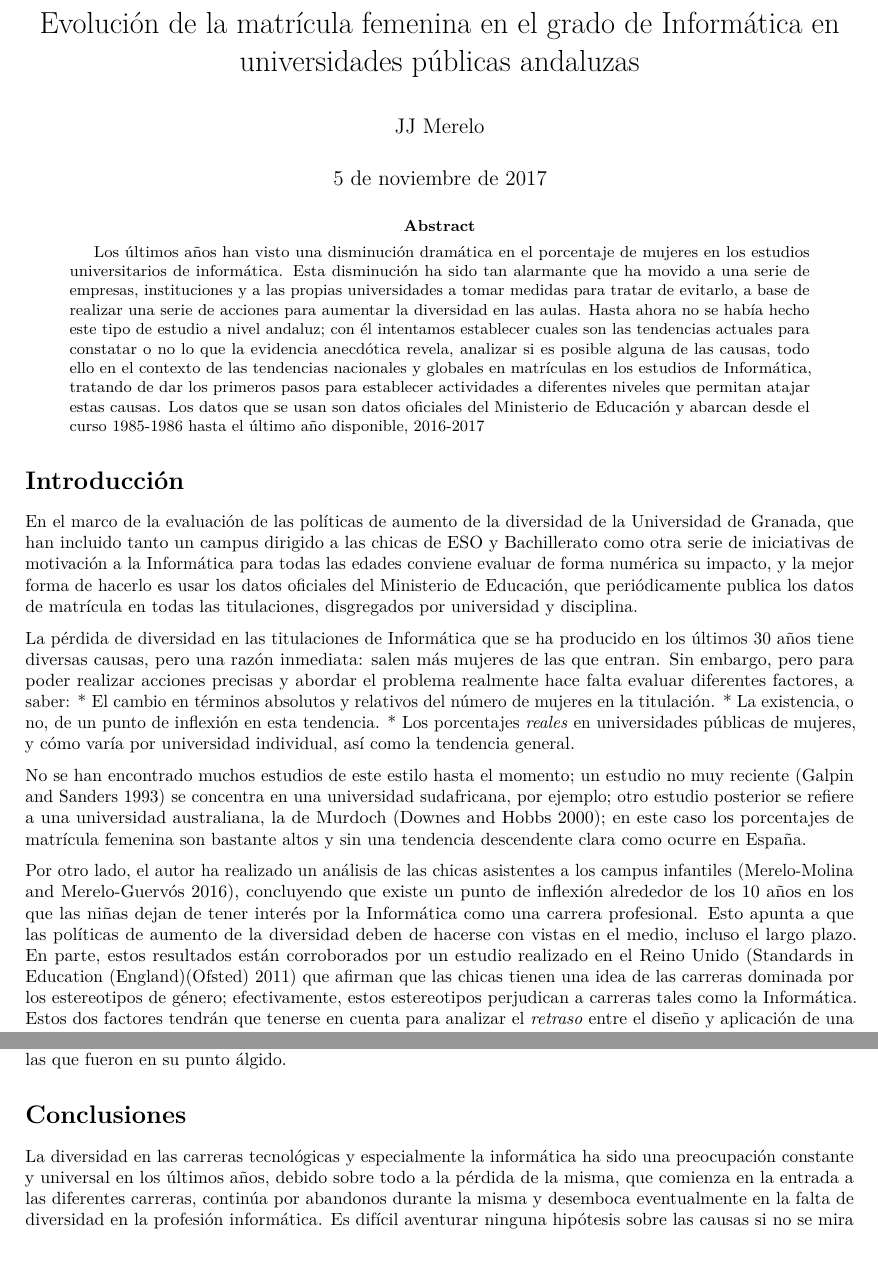
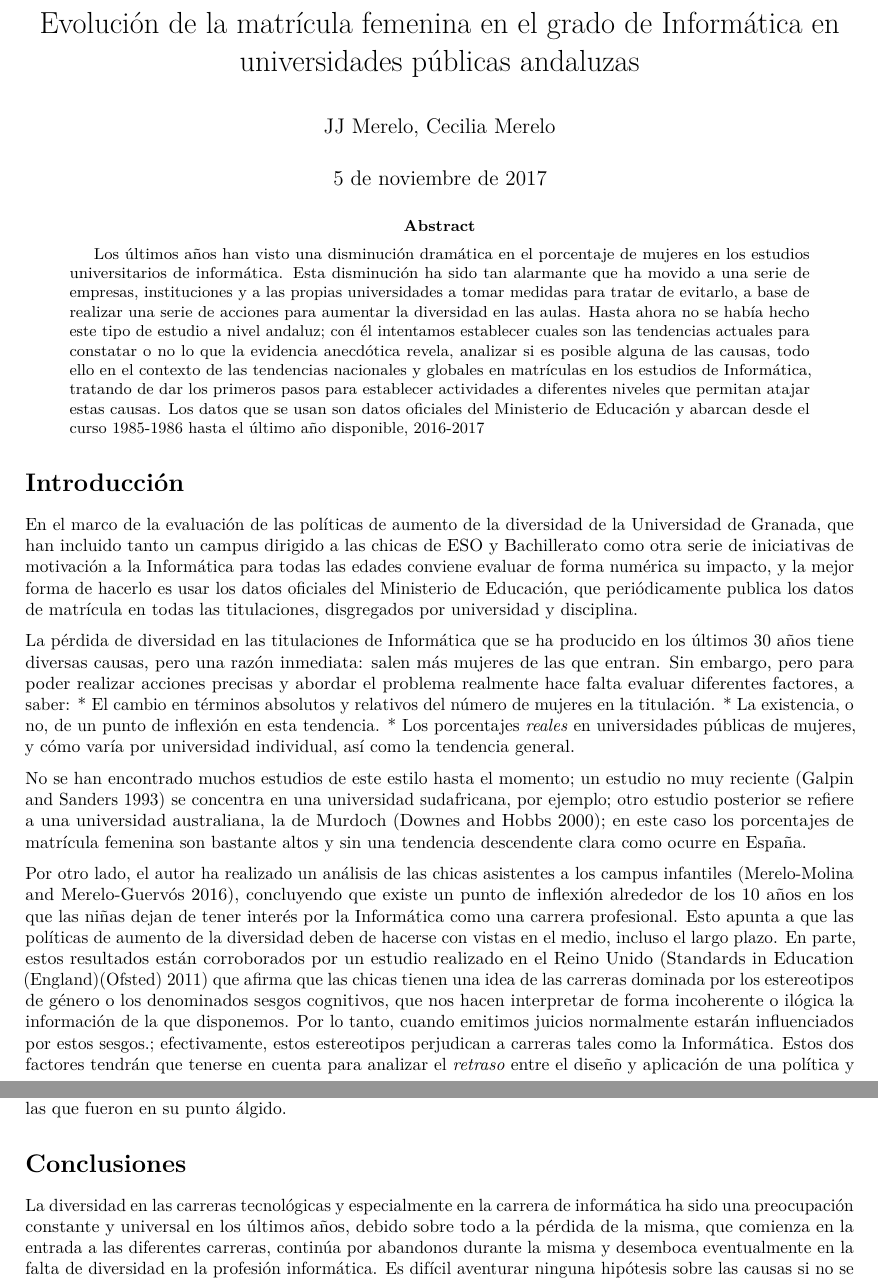
Before and after one commit to JJ/data-campus, an R Markdown document (report/evolucion-matriculas-And.Rmd): two parts of pages 1 and 7 of 7, joined at a grey line, cut so that both start at the same text. Rendered offline with R 4.5, knitr and Pandoc, then LaTeX, with nearby package versions; some code elsewhere in the file could not run offline.

Commit message:
Update evolucion-matriculas-And.Rmd
La conclusion la he visto bien, y he añadido algo en la introduccion

```diff
--- a/report/evolucion-matriculas-And.Rmd
+++ b/report/evolucion-matriculas-And.Rmd
@@ -1,6 +1,6 @@
 ---
 title: "Evolución de la matrícula femenina en el grado de Informática en universidades públicas andaluzas"
-author: "JJ Merelo"
+author: "JJ Merelo, Cecilia Merelo"
 date: "5 de noviembre de 2017"
 output: pdf_document
 bibliography: refs.bib
@@ -47,7 +47,7 @@ La pérdida de diversidad en las titulaciones de Informática que se ha producid
 
 No se han encontrado muchos estudios de este estilo hasta el momento; un estudio no muy reciente [@galpin1993gender] se concentra en una universidad sudafricana, por ejemplo; otro estudio posterior se refiere a una universidad australiana, la de Murdoch [@downes2000exploratory]; en este caso los porcentajes de matrícula femenina son bastante altos y sin una tendencia descendente clara como ocurre en España.
 
-Por otro lado, el autor ha realizado un análisis de las chicas asistentes a los campus infantiles [@merelomolina16desigualdad], concluyendo que existe un punto de inflexión alrededor de los 10 años en los que las niñas dejan de tener interés por la Informática como una carrera profesional. Esto apunta a que las políticas de aumento de la diversidad deben de hacerse con vistas en el medio, incluso el largo plazo. En parte, estos resultados están corroborados por un estudio realizado en el Reino Unido [@great2011girls] que afirman que las chicas tienen una idea de las carreras dominada por los estereotipos de género; efectivamente, estos estereotipos perjudican a carreras tales como la Informática. Estos dos factores tendrán que tenerse en cuenta para analizar el *retraso* entre el diseño y aplicación de una política y su efectividad, aunque los números que manejamos en este caso sólo permiten hacer conjeturas y formular hipótesis que podrán ser validadas con estudios con mayor granularidad o directamente con encuestas *in situ*.
+Por otro lado, el autor ha realizado un análisis de las chicas asistentes a los campus infantiles [@merelomolina16desigualdad], concluyendo que existe un punto de inflexión alrededor de los 10 años en los que las niñas dejan de tener interés por la Informática como una carrera profesional. Esto apunta a que las políticas de aumento de la diversidad deben de hacerse con vistas en el medio, incluso el largo plazo. En parte, estos resultados están corroborados por un estudio realizado en el Reino Unido [@great2011girls] que afirma que las chicas tienen una idea de las carreras dominada por los estereotipos de género o los denominados sesgos cognitivos, que nos hacen interpretar de forma incoherente o ilógica la información de la que disponemos. Por lo tanto, cuando emitimos juicios normalmente estarán influenciados por estos sesgos.; efectivamente, estos estereotipos perjudican a carreras tales como la Informática. Estos dos factores tendrán que tenerse en cuenta para analizar el *retraso* entre el diseño y aplicación de una política y su efectividad, aunque los números que manejamos en este caso sólo permiten hacer conjeturas y formular hipótesis que podrán ser validadas con estudios con mayor granularidad o directamente con encuestas *in situ*.
 
 Tras analizar los datos para toda España en [@merelomolina17desigualdad], en este artículo particularizaremos esos resultados para Andalucía.
 
@@ -171,7 +171,7 @@ En estas dos líneas se muestran los cambios porcentuales anuales para el total
 
 # Conclusiones
 
-La diversidad en las carreras tecnológicas y especialmente la informática ha sido una preocupación constante y universal en los últimos años, debido sobre todo a la pérdida de la misma, que comienza en la entrada a las diferentes carreras, continúa por abandonos durante la misma y desemboca eventualmente en la falta de diversidad en la profesión informática. Es difícil aventurar ninguna hipótesis sobre las causas si no se mira primero a los datos y, sobre todo, a la tendencia.
+La diversidad en las carreras tecnológicas y especialmente en la carrera de informática ha sido una preocupación constante y universal en los últimos años, debido sobre todo a la pérdida de la misma, que comienza en la entrada a las diferentes carreras, continúa por abandonos durante la misma y desemboca eventualmente en la falta de diversidad en la profesión informática. Es difícil aventurar ninguna hipótesis sobre las causas si no se mira primero a los datos y, sobre todo, a la tendencia.
 
 Con estos datos se pueden aventurar las causas: la pérdida de interés progresiva en la carrera de informática, que hace que cada año se matriculen menos mujeres y que hizo, incluso en los años de mayor interés general por la carrera, que el porcentaje de mujeres matriculadas fuera descenciendo progresivamente hasta alcanzar la situación actual. Con unas tasas de graduación de alrededor del 10% y 600 matrículas. Andalucía tendrá 60 graduadas al año, menos de diez, en media, en cada provincia. Es prácticamente imposible, con esos números, que los puestos de trabajo ofertados por empresas andaluzas sean cubiertos por mujeres; los empresarios en esa tesitura te comentan que es habitual no recibir ningún currículum de mujeres para los puestos de trabajo ofertado.
 
```
